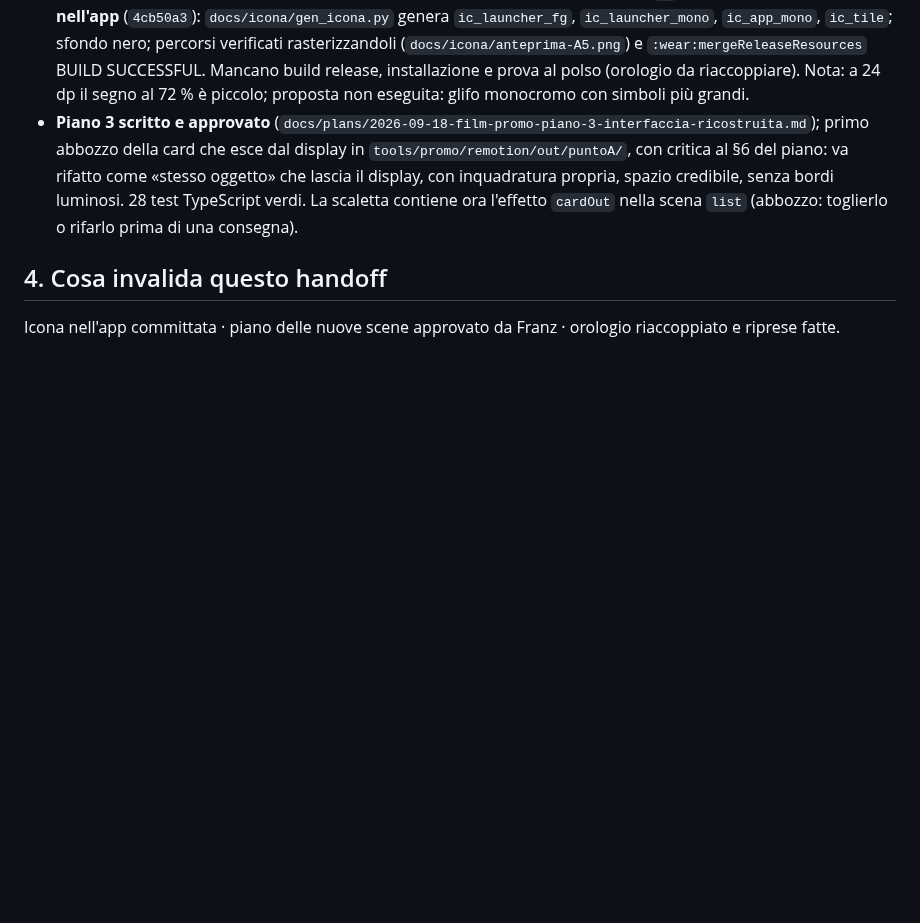
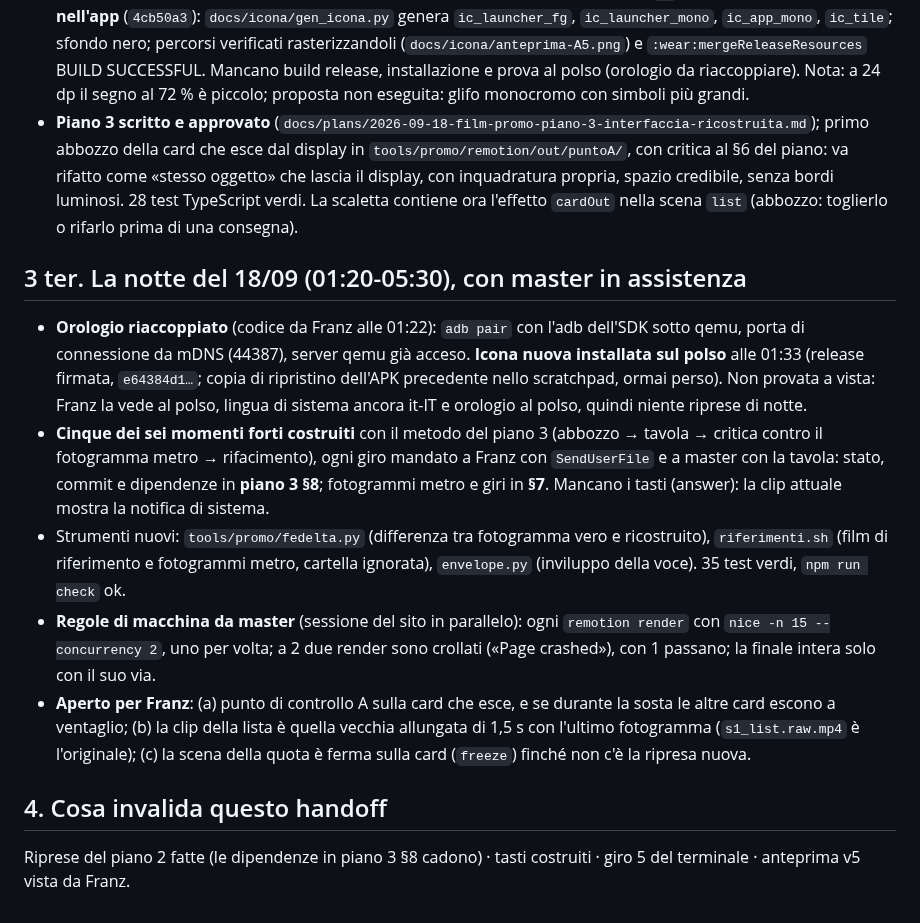
Before and after one commit to frsorrentino/claude-master-watch, a Markdown page: docs/handoff-2026-09-18.md, the part around the change. GitHub-like rendering; blank space fills up the shorter version.

Commit message:
docs: handoff 18/09 — the night's work (watch re-paired, icon on the wrist, five hero moments, machine rules, open points)

```diff
--- a/docs/handoff-2026-09-18.md
+++ b/docs/handoff-2026-09-18.md
@@ -64,5 +64,21 @@ Proposte per il nostro film (da far approvare a Franz prima di costruirle):
   oggetto» che lascia il display, con inquadratura propria, spazio credibile, senza bordi luminosi. 28 test TypeScript verdi.
   La scaletta contiene ora l'effetto `cardOut` nella scena `list` (abbozzo: toglierlo o rifarlo prima di una consegna).
 
+## 3 ter. La notte del 18/09 (01:20-05:30), con master in assistenza
+- **Orologio riaccoppiato** (codice da Franz alle 01:22): `adb pair` con l'adb dell'SDK sotto qemu, porta di connessione da mDNS
+  (44387), server qemu già acceso. **Icona nuova installata sul polso** alle 01:33 (release firmata, `e64384d1…`; copia di
+  ripristino dell'APK precedente nello scratchpad, ormai perso). Non provata a vista: Franz la vede al polso, lingua di
+  sistema ancora it-IT e orologio al polso, quindi niente riprese di notte.
+- **Cinque dei sei momenti forti costruiti** con il metodo del piano 3 (abbozzo → tavola → critica contro il fotogramma metro →
+  rifacimento), ogni giro mandato a Franz con `SendUserFile` e a master con la tavola: stato, commit e dipendenze in
+  **piano 3 §8**; fotogrammi metro e giri in **§7**. Mancano i tasti (answer): la clip attuale mostra la notifica di sistema.
+- Strumenti nuovi: `tools/promo/fedelta.py` (differenza tra fotogramma vero e ricostruito), `riferimenti.sh` (film di
+  riferimento e fotogrammi metro, cartella ignorata), `envelope.py` (inviluppo della voce). 35 test verdi, `npm run check` ok.
+- **Regole di macchina da master** (sessione del sito in parallelo): ogni `remotion render` con `nice -n 15 --concurrency 2`,
+  uno per volta; a 2 due render sono crollati («Page crashed»), con 1 passano; la finale intera solo con il suo via.
+- **Aperto per Franz**: (a) punto di controllo A sulla card che esce, e se durante la sosta le altre card escono a ventaglio;
+  (b) la clip della lista è quella vecchia allungata di 1,5 s con l'ultimo fotogramma (`s1_list.raw.mp4` è l'originale);
+  (c) la scena della quota è ferma sulla card (`freeze`) finché non c'è la ripresa nuova.
+
 ## 4. Cosa invalida questo handoff
-Icona nell'app committata · piano delle nuove scene approvato da Franz · orologio riaccoppiato e riprese fatte.
+Riprese del piano 2 fatte (le dipendenze in piano 3 §8 cadono) · tasti costruiti · giro 5 del terminale · anteprima v5 vista da Franz.
```
